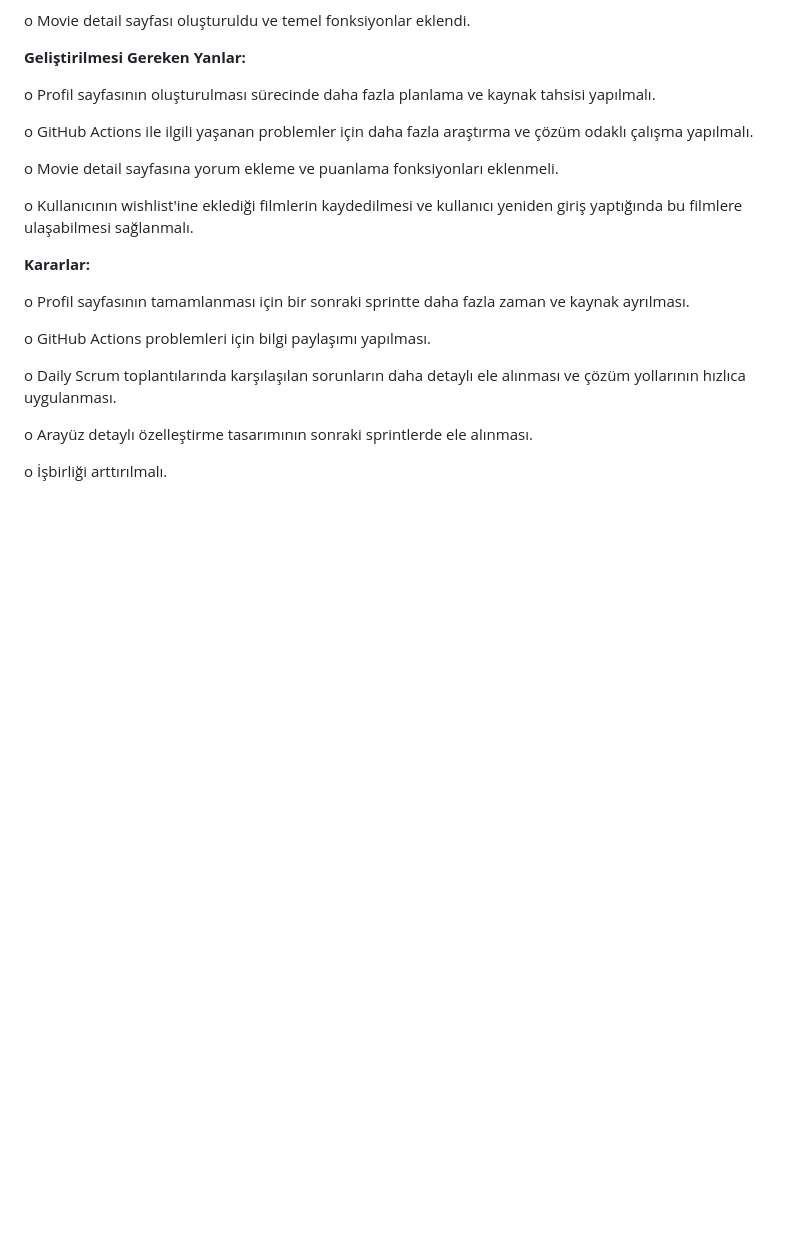
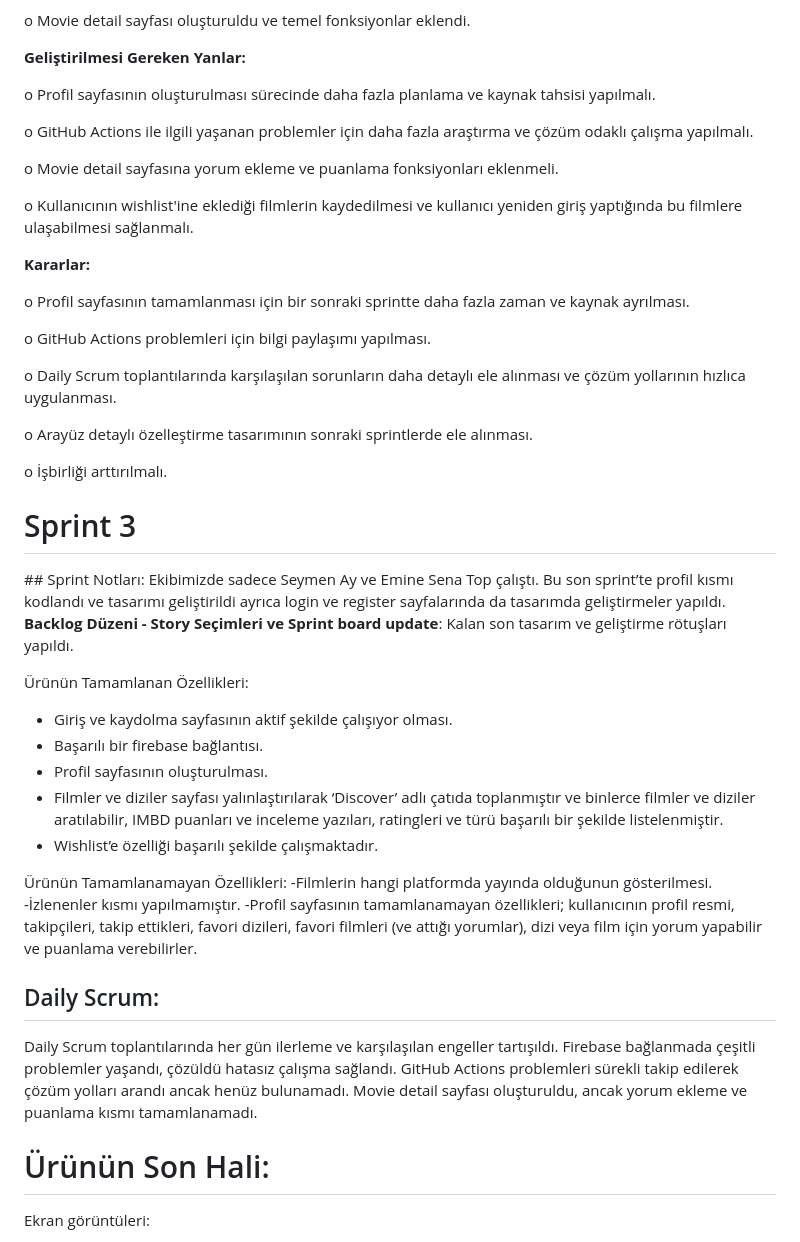
Before and after one commit to seymenay/bootcamp-group52, a Markdown page: README.md, the part around the change printed below. GitHub-like rendering; folded sections open; blank space fills up the shorter version.

Commit message:
Update README.md
sprint 3

```diff
--- a/README.md
+++ b/README.md
@@ -268,3 +268,31 @@ o İşbirliği arttırılmalı.
 
 
 </details>
+<summary> <h1> Sprint 3</h1></summary>
+## Sprint Notları:
+Ekibimizde sadece Seymen Ay ve Emine Sena Top çalıştı. Bu son sprint’te profil kısmı kodlandı ve tasarımı geliştirildi ayrıca login ve register sayfalarında da tasarımda geliştirmeler yapıldı.
+
+**Backlog Düzeni - Story Seçimleri ve Sprint board update**:
+Kalan son tasarım ve geliştirme rötuşları yapıldı.
+
+Ürünün Tamamlanan Özellikleri:
+- Giriş ve kaydolma sayfasının aktif şekilde çalışıyor olması.
+- Başarılı bir firebase bağlantısı.
+- Profil sayfasının oluşturulması.
+- Filmler ve diziler sayfası yalınlaştırılarak ‘Discover’ adlı çatıda toplanmıştır ve binlerce filmler ve diziler aratılabilir, IMBD puanları ve inceleme yazıları, ratingleri ve türü başarılı bir şekilde listelenmiştir.
+- Wishlist’e özelliği başarılı şekilde çalışmaktadır.
+
+Ürünün Tamamlanamayan Özellikleri:
+-Filmlerin hangi platformda yayında olduğunun gösterilmesi.
+-İzlenenler kısmı yapılmamıştır.
+-Profil sayfasının tamamlanamayan özellikleri; kullanıcının profil resmi, takipçileri, takip ettikleri, favori dizileri, favori filmleri (ve attığı yorumlar), dizi veya film için yorum yapabilir ve puanlama verebilirler.
+
+## Daily Scrum:
+
+Daily Scrum toplantılarında her gün ilerleme ve karşılaşılan engeller tartışıldı. Firebase bağlanmada çeşitli problemler yaşandı, çözüldü hatasız çalışma sağlandı. GitHub Actions problemleri sürekli takip edilerek çözüm yolları arandı ancak henüz bulunamadı. Movie detail sayfası oluşturuldu, ancak yorum ekleme ve puanlama kısmı tamamlanamadı.
+
+
+# Ürünün Son Hali:
+
+Ekran görüntüleri:
+
```
Also changed, not shown: other parts of README.md (+53 -0 lines).
